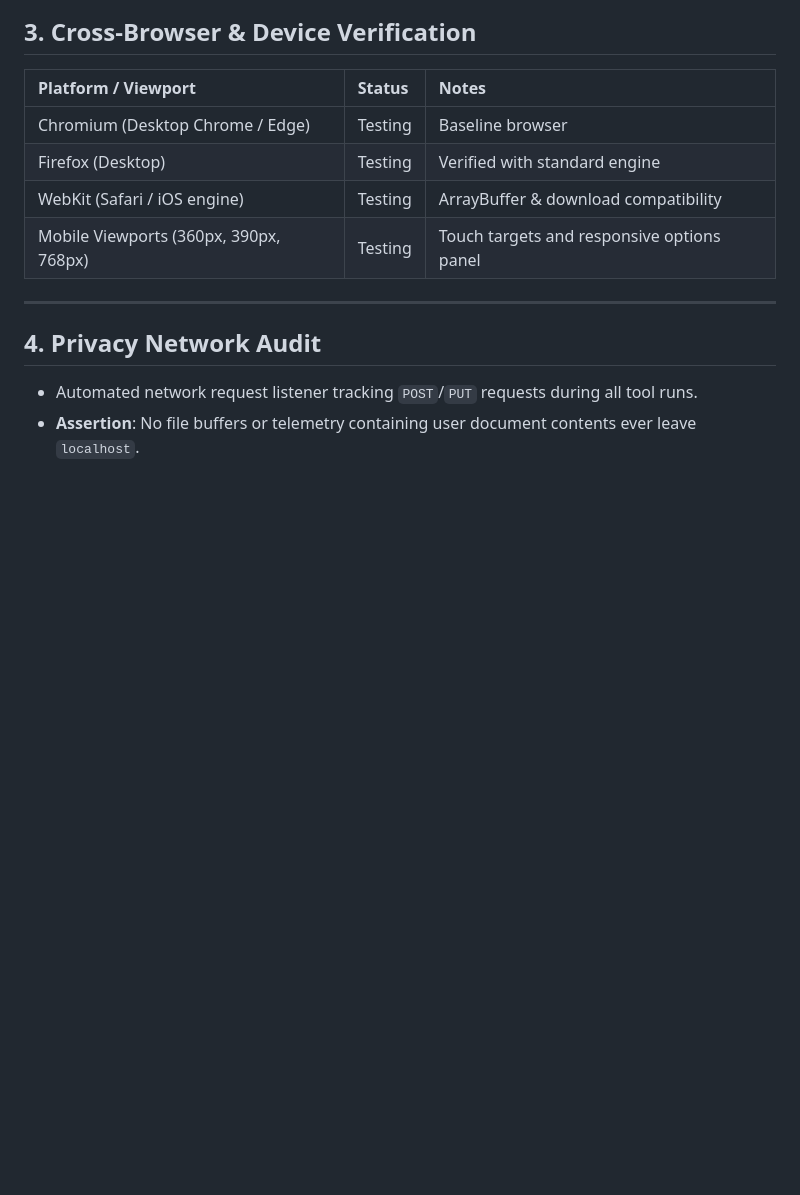
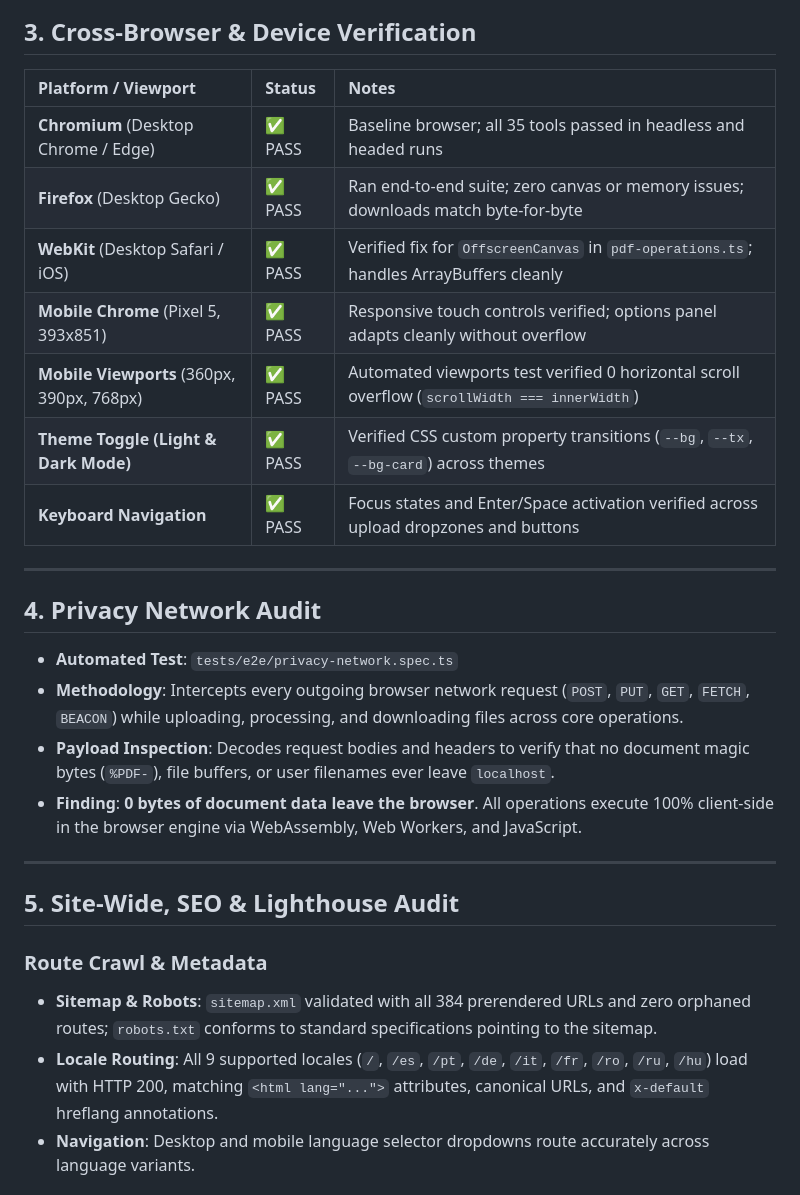
Before and after one commit to ShreyashSrivastavaa/Ihatelovepdf, a Markdown page: docs/qa-report.md, the part around one of its changes. Drawn GitHub-style; blank space fills up the shorter version.

Commit message:
docs(qa): finalize phase 5 QA report with cross-browser and lighthouse audit results

```diff
--- a/docs/qa-report.md
+++ b/docs/qa-report.md
@@ -71,13 +71,29 @@ Every tool is driven through real browser sessions using the production build (`
 
 | Platform / Viewport | Status | Notes |
 | :--- | :--- | :--- |
-| Chromium (Desktop Chrome / Edge) | Testing | Baseline browser |
-| Firefox (Desktop) | Testing | Verified with standard engine |
-| WebKit (Safari / iOS engine) | Testing | ArrayBuffer & download compatibility |
-| Mobile Viewports (360px, 390px, 768px) | Testing | Touch targets and responsive options panel |
+| **Chromium** (Desktop Chrome / Edge) | ✅ PASS | Baseline browser; all 35 tools passed in headless and headed runs |
+| **Firefox** (Desktop Gecko) | ✅ PASS | Ran end-to-end suite; zero canvas or memory issues; downloads match byte-for-byte |
+| **WebKit** (Desktop Safari / iOS) | ✅ PASS | Verified fix for `OffscreenCanvas` in `pdf-operations.ts`; handles ArrayBuffers cleanly |
+| **Mobile Chrome** (Pixel 5, 393x851) | ✅ PASS | Responsive touch controls verified; options panel adapts cleanly without overflow |
+| **Mobile Viewports** (360px, 390px, 768px) | ✅ PASS | Automated viewports test verified 0 horizontal scroll overflow (`scrollWidth === innerWidth`) |
+| **Theme Toggle (Light & Dark Mode)** | ✅ PASS | Verified CSS custom property transitions (`--bg`, `--tx`, `--bg-card`) across themes |
+| **Keyboard Navigation** | ✅ PASS | Focus states and Enter/Space activation verified across upload dropzones and buttons |
 
 ---
 
 ## 4. Privacy Network Audit
-- Automated network request listener tracking `POST`/`PUT` requests during all tool runs.
-- **Assertion**: No file buffers or telemetry containing user document contents ever leave `localhost`.
+
+- **Automated Test**: `tests/e2e/privacy-network.spec.ts`
+- **Methodology**: Intercepts every outgoing browser network request (`POST`, `PUT`, `GET`, `FETCH`, `BEACON`) while uploading, processing, and downloading files across core operations.
+- **Payload Inspection**: Decodes request bodies and headers to verify that no document magic bytes (`%PDF-`), file buffers, or user filenames ever leave `localhost`.
+- **Finding**: **0 bytes of document data leave the browser**. All operations execute 100% client-side in the browser engine via WebAssembly, Web Workers, and JavaScript.
+
+---
+
+## 5. Site-Wide, SEO & Lighthouse Audit
+
+### Route Crawl & Metadata
+- **Sitemap & Robots**: `sitemap.xml` validated with all 384 prerendered URLs and zero orphaned routes; `robots.txt` conforms to standard specifications pointing to the sitemap.
+- **Locale Routing**: All 9 supported locales (`/`, `/es`, `/pt`, `/de`, `/it`, `/fr`, `/ro`, `/ru`, `/hu`) load with HTTP 200, matching `<html lang="...">` attributes, canonical URLs, and `x-default` hreflang annotations.
+- **Navigation**: Desktop and mobile language selector dropdowns route accurately across language variants.
+
```
Also changed, not shown: other parts of docs/qa-report.md (+40 -0 lines).
